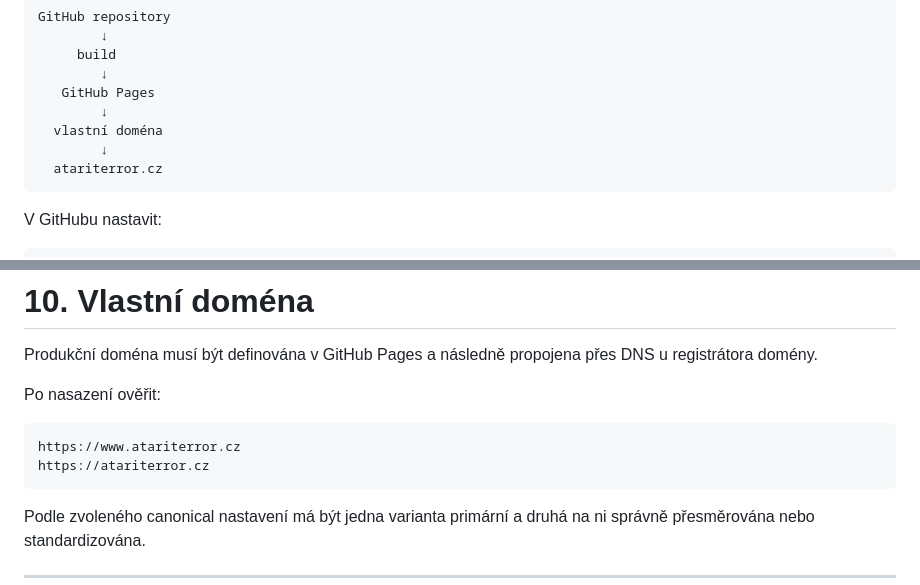
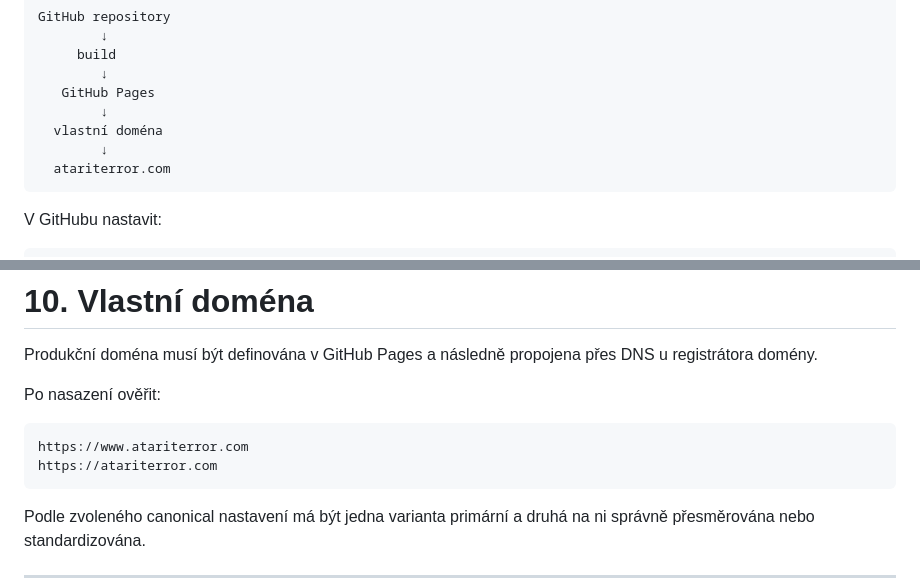
Before and after one commit to atariterror-band/atari-terror-web, a Markdown page: README.md, 2 parts joined by grey strips. Rendered like a GitHub page.

````diff
--- a/README.md
+++ b/README.md
@@ -229,7 +229,7 @@ GitHub repository
         ↓
   vlastní doména
         ↓
-  atariterror.cz
+  atariterror.com
 ```
 
 V GitHubu nastavit:
@@ -252,8 +252,8 @@ Produkční doména musí být definována v GitHub Pages a následně propojena
 Po nasazení ověřit:
 
 ```text
-https://www.atariterror.cz
-https://atariterror.cz
+https://www.atariterror.com
+https://atariterror.com
 ```
 
 Podle zvoleného canonical nastavení má být jedna varianta primární a druhá na ni správně přesměrována nebo standardizována.
````
Also changed, not shown: SEO.md (+3 -3 lines).
